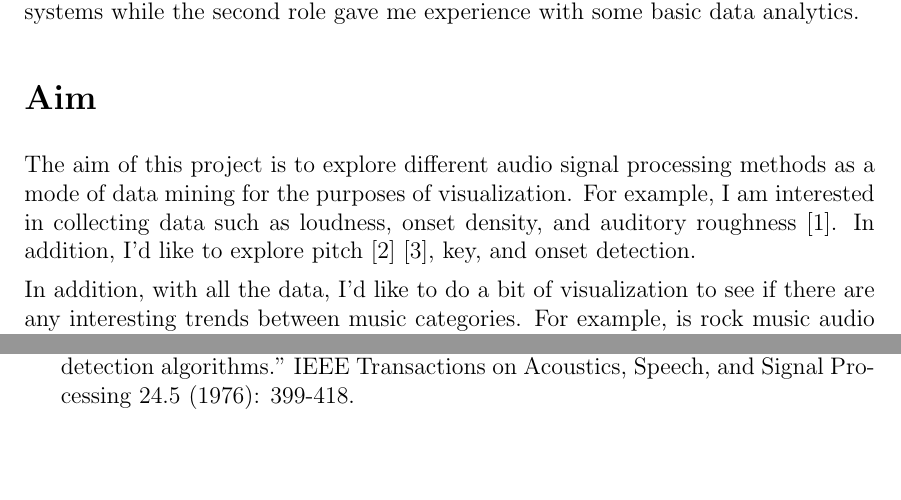
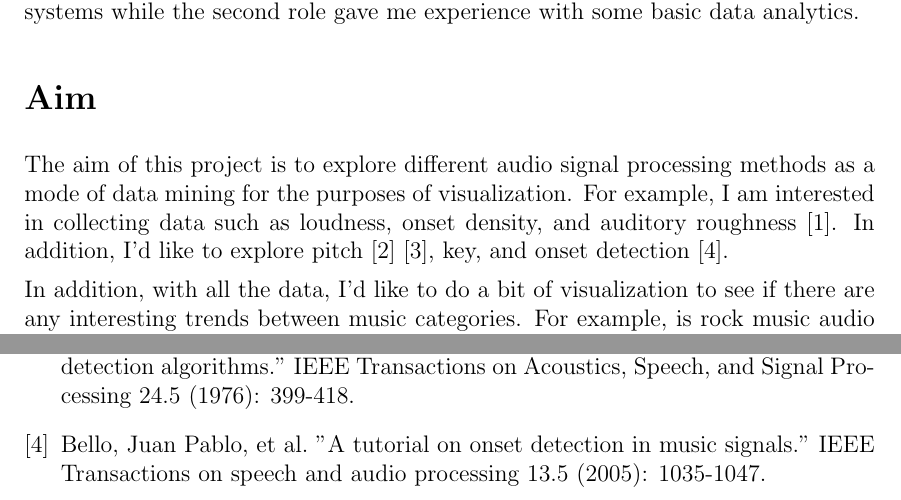
Before and after one commit to jrg94/CSE5539, a LaTeX document (proposal/grifski-term-project-proposal.tex): two parts of pages 1 and 3 of 3, joined at a grey line, cut so that both start at the same text, the shorter picture padded with empty space. Compiled offline with pdfLaTeX.

Commit message:
Added citation

```diff
--- a/proposal/grifski-term-project-proposal.tex
+++ b/proposal/grifski-term-project-proposal.tex
@@ -61,7 +61,7 @@ The aim of this project is to explore different audio signal processing methods
 as a mode of data mining for the purposes of visualization. For example, I am
 interested in collecting data such as loudness, onset density, and auditory
 roughness~\cite{jeong}. In addition, I'd like to explore pitch~\cite{cuadra}
-\cite{rabiner}, key, and onset detection.
+\cite{rabiner}, key, and onset detection~\cite{bello}.
 
 In addition, with all the data, I'd like to do a bit of visualization to see
 if there are any interesting trends between music categories. For example,
@@ -127,6 +127,9 @@ Anglia Ruskin University. Anglia Ruskin University. 2016.
 \bibitem{rabiner} Rabiner, Lawrence, et al. "A comparative performance study of several
 pitch detection algorithms." IEEE Transactions on Acoustics, Speech, and Signal
 Processing 24.5 (1976): 399-418.
+\bibitem{bello} Bello, Juan Pablo, et al. "A tutorial on onset detection in
+music signals." IEEE Transactions on speech and audio processing 13.5 (2005):
+1035-1047.
 \end{thebibliography}
 
 
```
